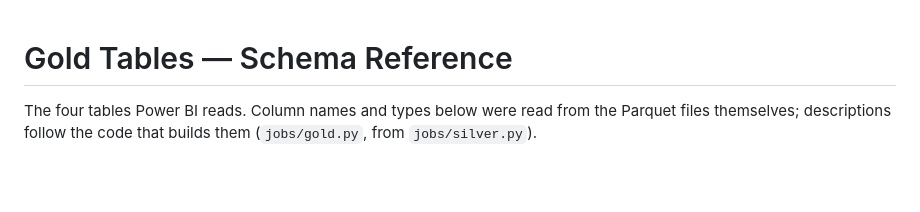
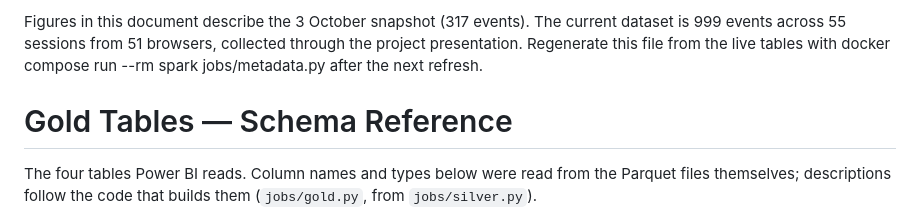
Before and after one commit to nandhanav2604/Website-Clickstream-Analytics, a Markdown page: docs/gold-schema.md, the part around the change. GitHub-like rendering; blank space fills up the shorter version.

```diff
--- a/docs/gold-schema.md
+++ b/docs/gold-schema.md
@@ -1,3 +1,5 @@
+Figures in this document describe the 3 October snapshot (317 events). The current dataset is 999 events across 55 sessions from 51 browsers, collected through the project presentation. Regenerate this file from the live tables with docker compose run --rm spark jobs/metadata.py after the next refresh.
+
 # Gold Tables — Schema Reference
 
 The four tables Power BI reads. Column names and types below were read from the
```
